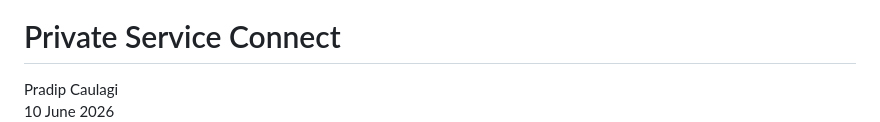
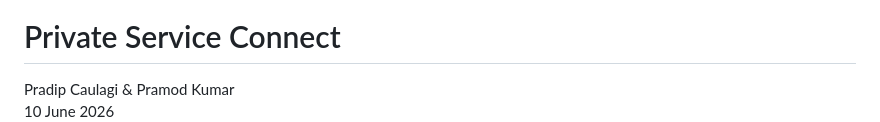
Before and after one commit to caulagi/psc-lab, a Markdown page: slides.md, the part around the change. Rendered like a GitHub page.

Commit message:
Add second author to title slide
Co-Authored-By: Claude Opus 4.8 (1M context) <noreply@anthropic.com>

```diff
--- a/slides.md
+++ b/slides.md
@@ -19,7 +19,7 @@ fonts:
       <img src="./assets/gcp/private_service_connect.svg" class="gcp gcp--lg" />
       <h1 class="!text-6xl !mb-0">Private <span class="grad-psc">Service Connect</span></h1>
     </div>
-    <div class="mt-10 text-2xl font-semibold" style="color:var(--ink)">Pradip Caulagi</div>
+    <div class="mt-10 text-2xl font-semibold" style="color:var(--ink)">Pradip Caulagi &amp; Pramod Kumar</div>
     <div class="mt-1 dim" style="font-family:var(--font-mono);font-size:0.95rem">10 June 2026</div>
   </div>
   <div class="imgpanel" style="flex:1"><img src="./assets/title.png" style="object-position:center top" /></div>
```
